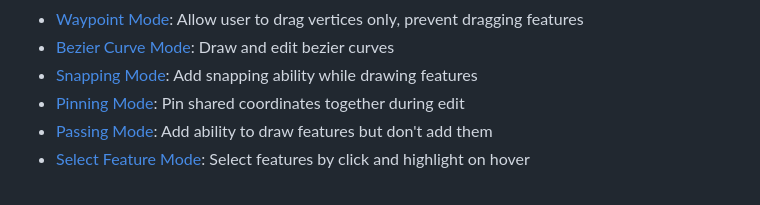
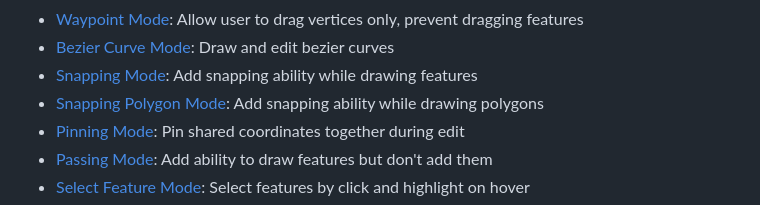
Before and after one commit to mapbox/mapbox-gl-draw, a Markdown page: docs/MODES.md, the part around the change. Drawn GitHub-style.

Commit message:
Add more custom modes to the MODES.md (#1468)
* Add Snapping Polygon Mode to custom modes

Co-authored-by: Hugo Souza <hugo.souza0610@gmail.com>

```diff
--- a/docs/MODES.md
+++ b/docs/MODES.md
@@ -83,6 +83,7 @@ _Please feel free to add your own modes to this list via a PR_
 -   [Waypoint Mode](https://github.com/zakjan/mapbox-gl-draw-waypoint): Allow user to drag vertices only, prevent dragging features
 -   [Bezier Curve Mode](https://github.com/Jeff-Numix/mapbox-gl-draw-bezier-curve-mode): Draw and edit bezier curves
 -   [Snapping Mode](https://github.com/mhsattarian/mapbox-gl-draw-snap-mode): Add snapping ability while drawing features
+-   [Snapping Polygon Mode](https://github.com/expomap/mapbox-gl-draw-snapping-polygon-mode): Add snapping ability while drawing polygons
 -   [Pinning Mode](https://github.com/mhsattarian/mapbox-gl-draw-pinning-mode): Pin shared coordinates together during edit
 -   [Passing Mode](https://github.com/mhsattarian/mapbox-gl-draw-passing-mode): Add ability to draw features but don't add them
 -   [Select Feature Mode](https://github.com/mhsattarian/mapbox-gl-draw-select-mode): Select features by click and highlight on hover
```
